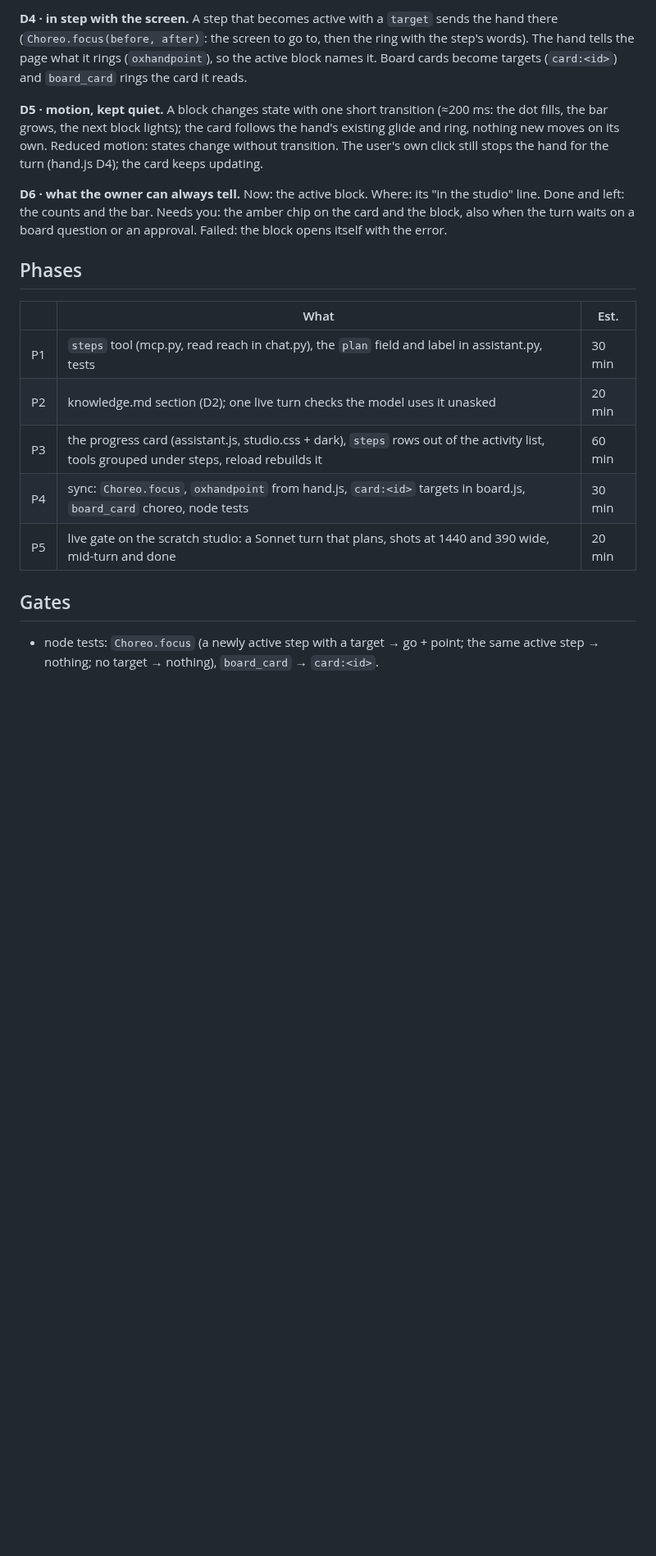
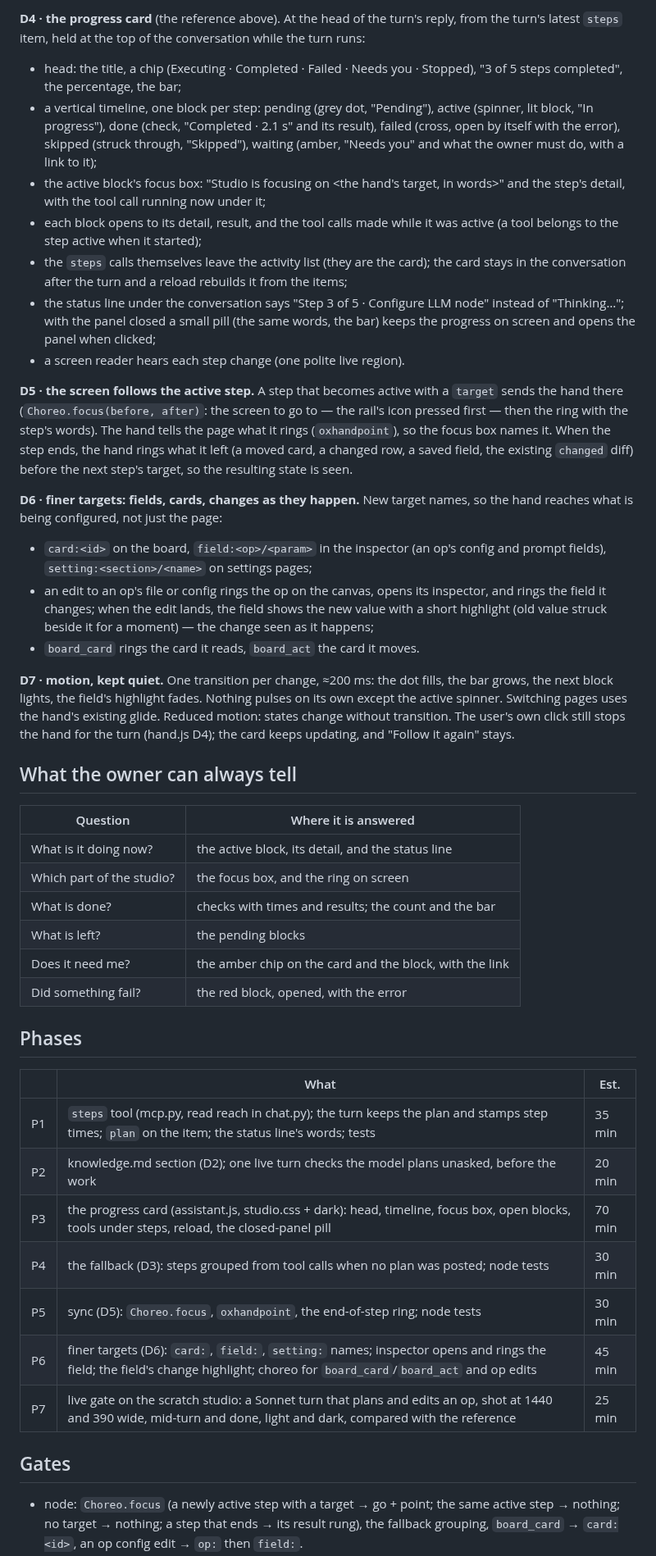
Before and after one commit to batman1m2001-cyber/operonx-studio, a Markdown page: docs/ASSISTANT_PROGRESS_PLAN.md, the part around one of its changes. Shown at 82% size. GitHub-like rendering; blank space fills up the shorter version.

```diff
--- a/docs/ASSISTANT_PROGRESS_PLAN.md
+++ b/docs/ASSISTANT_PROGRESS_PLAN.md
@@ -44,36 +60,80 @@ while the turn runs:
 
-**D4 · in step with the screen.** A step that becomes active with a
-`target` sends the hand there (`Choreo.focus(before, after)`: the screen
-to go to, then the ring with the step's words). The hand tells the page
-what it rings (`oxhandpoint`), so the active block names it. Board cards
-become targets (`card:<id>`) and `board_card` rings the card it reads.
+**D4 · the progress card** (the reference above). At the head of the
+turn's reply, from the turn's latest `steps` item, held at the top of the
+conversation while the turn runs:
+- head: the title, a chip (Executing · Completed · Failed · Needs you ·
+  Stopped), "3 of 5 steps completed", the percentage, the bar;
+- a vertical timeline, one block per step: pending (grey dot, "Pending"),
+  active (spinner, lit block, "In progress"), done (check, "Completed ·
+  2.1 s" and its result), failed (cross, open by itself with the error),
+  skipped (struck through, "Skipped"), waiting (amber, "Needs you" and
+  what the owner must do, with a link to it);
+- the active block's focus box: "Studio is focusing on <the hand's
+  target, in words>" and the step's detail, with the tool call running
+  now under it;
+- each block opens to its detail, result, and the tool calls made while it
+  was active (a tool belongs to the step active when it started);
+- the `steps` calls themselves leave the activity list (they are the
+  card); the card stays in the conversation after the turn and a reload
+  rebuilds it from the items;
+- the status line under the conversation says "Step 3 of 5 · Configure
+  LLM node" instead of "Thinking…"; with the panel closed a small pill
+  (the same words, the bar) keeps the progress on screen and opens the
+  panel when clicked;
+- a screen reader hears each step change (one polite live region).
 
-**D5 · motion, kept quiet.** A block changes state with one short
-transition (≈200 ms: the dot fills, the bar grows, the next block lights);
-the card follows the hand's existing glide and ring, nothing new moves on
-its own. Reduced motion: states change without transition. The user's own
-click still stops the hand for the turn (hand.js D4); the card keeps
-updating.
+**D5 · the screen follows the active step.** A step that becomes active
+with a `target` sends the hand there (`Choreo.focus(before, after)`: the
+screen to go to — the rail's icon pressed first — then the ring with the
+step's words). The hand tells the page what it rings (`oxhandpoint`), so
+the focus box names it. When the step ends, the hand rings what it left
+(a moved card, a changed row, a saved field, the existing `changed` diff)
+before the next step's target, so the resulting state is seen.
 
-**D6 · what the owner can always tell.** Now: the active block. Where: its
-"in the studio" line. Done and left: the counts and the bar. Needs you:
-the amber chip on the card and the block, also when the turn waits on a
-board question or an approval. Failed: the block opens itself with the
-error.
+**D6 · finer targets: fields, cards, changes as they happen.** New target
+names, so the hand reaches what is being configured, not just the page:
+- `card:<id>` on the board, `field:<op>/<param>` in the inspector (an op's
+  config and prompt fields), `setting:<section>/<name>` on settings pages;
+- an edit to an op's file or config rings the op on the canvas, opens its
+  inspector, and rings the field it changes; when the edit lands, the
+  field shows the new value with a short highlight (old value struck
+  beside it for a moment) — the change seen as it happens;
+- `board_card` rings the card it reads, `board_act` the card it moves.
+
+**D7 · motion, kept quiet.** One transition per change, ≈200 ms: the dot
+fills, the bar grows, the next block lights, the field's highlight fades.
+Nothing pulses on its own except the active spinner. Switching pages uses
+the hand's existing glide. Reduced motion: states change without
+transition. The user's own click still stops the hand for the turn
+(hand.js D4); the card keeps updating, and "Follow it again" stays.
+
+## What the owner can always tell
+
+| Question | Where it is answered |
+|---|---|
+| What is it doing now? | the active block, its detail, and the status line |
+| Which part of the studio? | the focus box, and the ring on screen |
+| What is done? | checks with times and results; the count and the bar |
+| What is left? | the pending blocks |
+| Does it need me? | the amber chip on the card and the block, with the link |
+| Did something fail? | the red block, opened, with the error |
 
 ## Phases
 
 | | What | Est. |
 |---|---|---|
-| P1 | `steps` tool (mcp.py, read reach in chat.py), the `plan` field and label in assistant.py, tests | 30 min |
-| P2 | knowledge.md section (D2); one live turn checks the model uses it unasked | 20 min |
-| P3 | the progress card (assistant.js, studio.css + dark), `steps` rows out of the activity list, tools grouped under steps, reload rebuilds it | 60 min |
-| P4 | sync: `Choreo.focus`, `oxhandpoint` from hand.js, `card:<id>` targets in board.js, `board_card` choreo, node tests | 30 min |
-| P5 | live gate on the scratch studio: a Sonnet turn that plans, shots at 1440 and 390 wide, mid-turn and done | 20 min |
+| P1 | `steps` tool (mcp.py, read reach in chat.py); the turn keeps the plan and stamps step times; `plan` on the item; the status line's words; tests | 35 min |
+| P2 | knowledge.md section (D2); one live turn checks the model plans unasked, before the work | 20 min |
+| P3 | the progress card (assistant.js, studio.css + dark): head, timeline, focus box, open blocks, tools under steps, reload, the closed-panel pill | 70 min |
+| P4 | the fallback (D3): steps grouped from tool calls when no plan was posted; node tests | 30 min |
+| P5 | sync (D5): `Choreo.focus`, `oxhandpoint`, the end-of-step ring; node tests | 30 min |
+| P6 | finer targets (D6): `card:`, `field:`, `setting:` names; inspector opens and rings the field; the field's change highlight; choreo for `board_card`/`board_act` and op edits | 45 min |
+| P7 | live gate on the scratch studio: a Sonnet turn that plans and edits an op, shot at 1440 and 390 wide, mid-turn and done, light and dark, compared with the reference | 25 min |
 
 ## Gates
 
-- node tests: `Choreo.focus` (a newly active step with a target → go +
-  point; the same active step → nothing; no target → nothing),
-  `board_card` → `card:<id>`.
+- node: `Choreo.focus` (a newly active step with a target → go + point;
+  the same active step → nothing; no target → nothing; a step that ends →
+  its result rung), the fallback grouping, `board_card` → `card:<id>`, an
+  op config edit → `op:` then `field:`.
 - python: `steps` validates (unknown state, two active, empty), answers
```
Also changed, not shown: other parts of docs/ASSISTANT_PROGRESS_PLAN.md (+55 -38 lines), docs/img/assistant_progress_reference.png (added).
